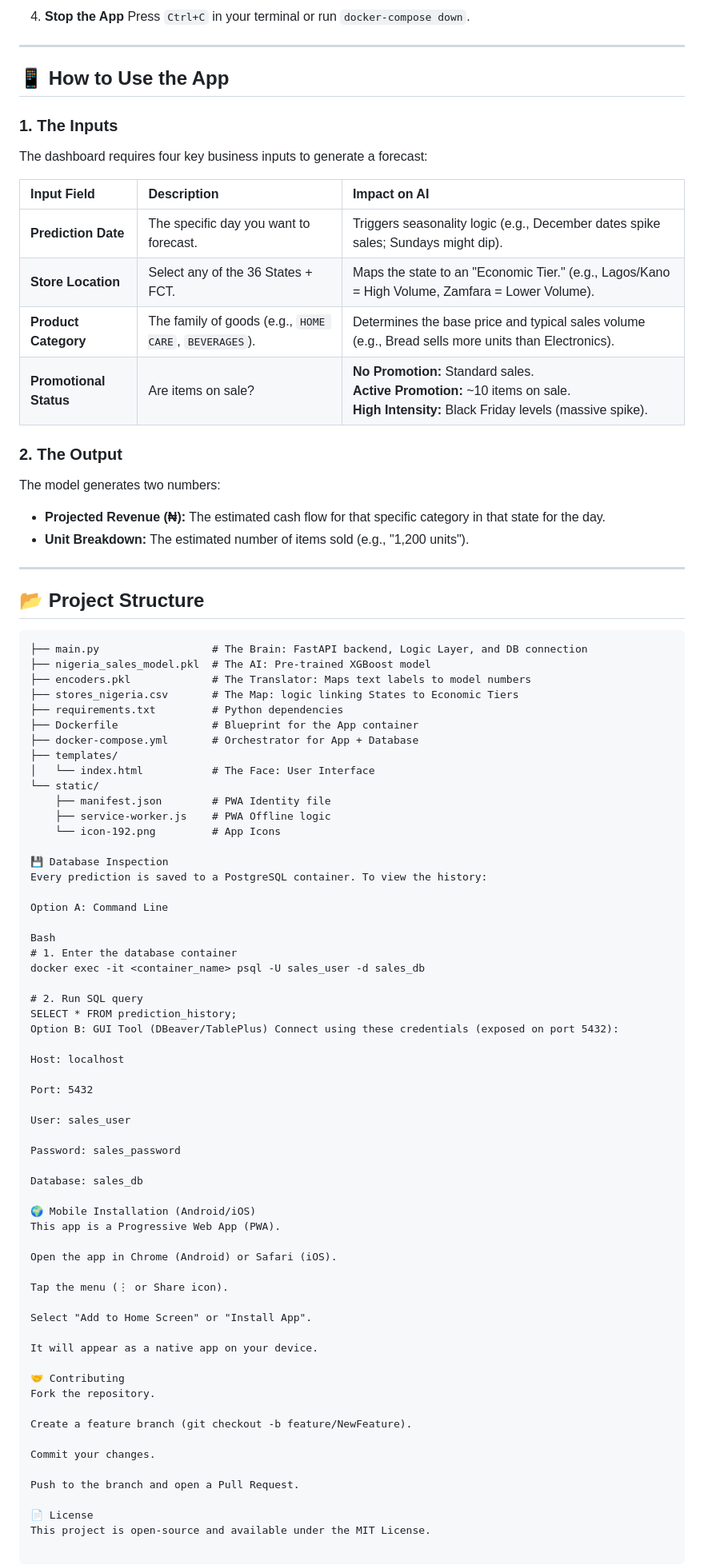
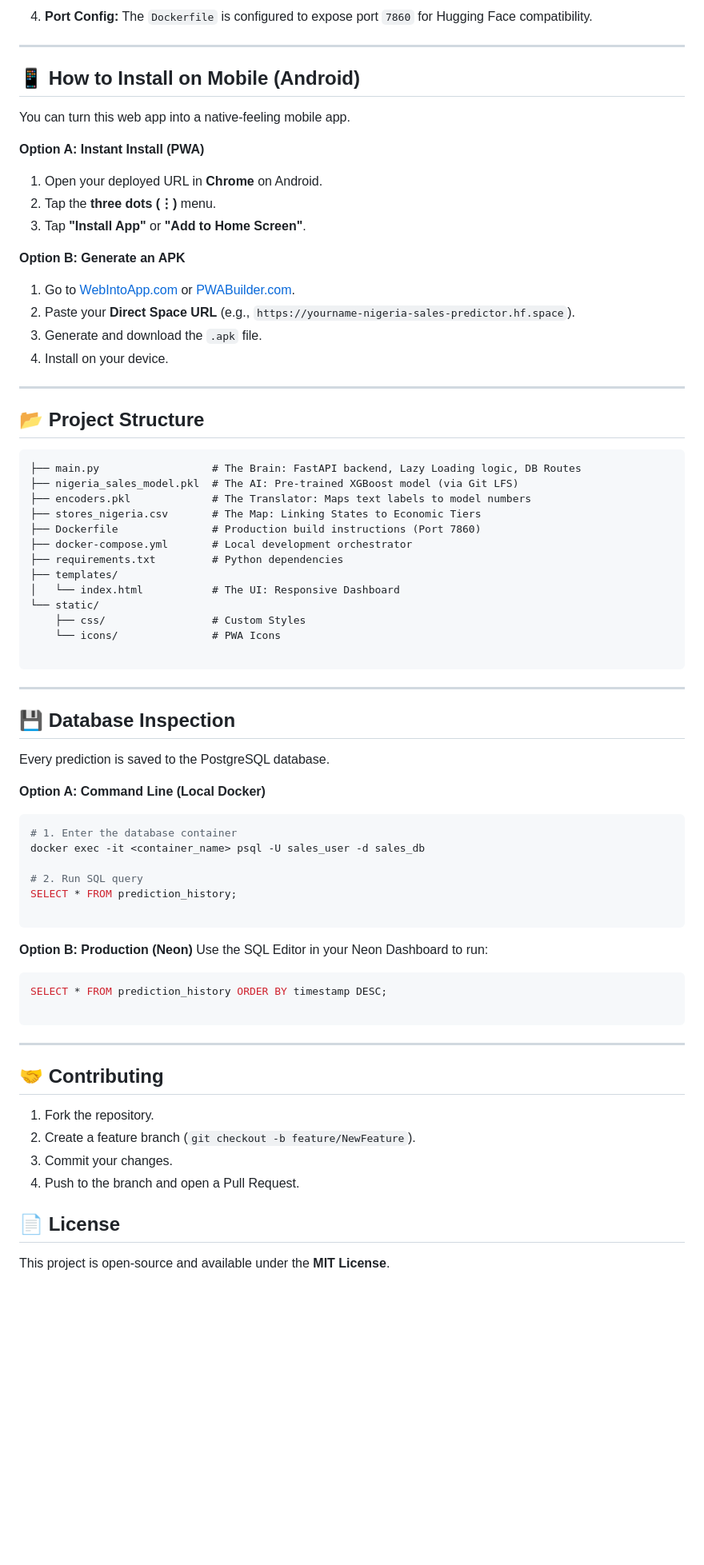
Before and after one commit to UsmanNSada/nigeria-sales-predictor, a Markdown page: README.md, the part around one of its changes. Shown at 80% size. Rendered like a GitHub page; blank space fills up the shorter version.

````diff
--- a/README.md
+++ b/README.md
@@ -58,87 +87,79 @@ To run this project locally, you only need **one** tool installed:
 
-4.  **Stop the App**
-    Press `Ctrl+C` in your terminal or run `docker-compose down`.
+4. **Port Config:** The `Dockerfile` is configured to expose port `7860` for Hugging Face compatibility.
 
 ---
 
-## 📱 How to Use the App
+## 📱 How to Install on Mobile (Android)
 
-### 1. The Inputs
-The dashboard requires four key business inputs to generate a forecast:
+You can turn this web app into a native-feeling mobile app.
 
-| Input Field | Description | Impact on AI |
-| :--- | :--- | :--- |
-| **Prediction Date** | The specific day you want to forecast. | Triggers seasonality logic (e.g., December dates spike sales; Sundays might dip). |
-| **Store Location** | Select any of the 36 States + FCT. | Maps the state to an "Economic Tier." (e.g., Lagos/Kano = High Volume, Zamfara = Lower Volume). |
-| **Product Category** | The family of goods (e.g., `HOME CARE`, `BEVERAGES`). | Determines the base price and typical sales volume (e.g., Bread sells more units than Electronics). |
-| **Promotional Status** | Are items on sale? | **No Promotion:** Standard sales.<br>**Active Promotion:** ~10 items on sale.<br>**High Intensity:** Black Friday levels (massive spike). |
+**Option A: Instant Install (PWA)**
 
-### 2. The Output
-The model generates two numbers:
-* **Projected Revenue (₦):** The estimated cash flow for that specific category in that state for the day.
-* **Unit Breakdown:** The estimated number of items sold (e.g., "1,200 units").
+1. Open your deployed URL in **Chrome** on Android.
+2. Tap the **three dots (⋮)** menu.
+3. Tap **"Install App"** or **"Add to Home Screen"**.
+
+**Option B: Generate an APK**
+
+1. Go to [WebIntoApp.com](https://www.webintoapp.com) or [PWABuilder.com](https://www.pwabuilder.com).
+2. Paste your **Direct Space URL** (e.g., `https://yourname-nigeria-sales-predictor.hf.space`).
+3. Generate and download the `.apk` file.
+4. Install on your device.
 
 ---
 
 ## 📂 Project Structure
 
 ```text
-├── main.py                  # The Brain: FastAPI backend, Logic Layer, and DB connection
-├── nigeria_sales_model.pkl  # The AI: Pre-trained XGBoost model
+├── main.py                  # The Brain: FastAPI backend, Lazy Loading logic, DB Routes
+├── nigeria_sales_model.pkl  # The AI: Pre-trained XGBoost model (via Git LFS)
 ├── encoders.pkl             # The Translator: Maps text labels to model numbers
-├── stores_nigeria.csv       # The Map: logic linking States to Economic Tiers
+├── stores_nigeria.csv       # The Map: Linking States to Economic Tiers
+├── Dockerfile               # Production build instructions (Port 7860)
+├── docker-compose.yml       # Local development orchestrator
 ├── requirements.txt         # Python dependencies
-├── Dockerfile               # Blueprint for the App container
-├── docker-compose.yml       # Orchestrator for App + Database
 ├── templates/
-│   └── index.html           # The Face: User Interface
+│   └── index.html           # The UI: Responsive Dashboard
 └── static/
-    ├── manifest.json        # PWA Identity file
-    ├── service-worker.js    # PWA Offline logic
-    └── icon-192.png         # App Icons
+    ├── css/                 # Custom Styles
+    └── icons/               # PWA Icons
 
-💾 Database Inspection
-Every prediction is saved to a PostgreSQL container. To view the history:
+```
 
-Option A: Command Line
+---
 
-Bash
+## 💾 Database Inspection
+
+Every prediction is saved to the PostgreSQL database.
+
+**Option A: Command Line (Local Docker)**
+
+```bash
 # 1. Enter the database container
 docker exec -it <container_name> psql -U sales_user -d sales_db
 
 # 2. Run SQL query
 SELECT * FROM prediction_history;
-Option B: GUI Tool (DBeaver/TablePlus) Connect using these credentials (exposed on port 5432):
 
-Host: localhost
+```
 
-Port: 5432
+**Option B: Production (Neon)**
+Use the SQL Editor in your Neon Dashboard to run:
 
-User: sales_user
+```sql
+SELECT * FROM prediction_history ORDER BY timestamp DESC;
 
-Password: sales_password
+```
 
-Database: sales_db
+---
 
-🌍 Mobile Installation (Android/iOS)
-This app is a Progressive Web App (PWA).
+## 🤝 Contributing
 
-Open the app in Chrome (Android) or Safari (iOS).
+1. Fork the repository.
+2. Create a feature branch (`git checkout -b feature/NewFeature`).
+3. Commit your changes.
+4. Push to the branch and open a Pull Request.
 
-Tap the menu (⋮ or Share icon).
+## 📄 License
 
-Select "Add to Home Screen" or "Install App".
-
-It will appear as a native app on your device.
-
-🤝 Contributing
-Fork the repository.
-
-Create a feature branch (git checkout -b feature/NewFeature).
-
-Commit your changes.
-
-Push to the branch and open a Pull Request.
-
-📄 License
-This project is open-source and available under the MIT License.
+This project is open-source and available under the **MIT License**.
````
Also changed, not shown: other parts of README.md (+65 -36 lines).
